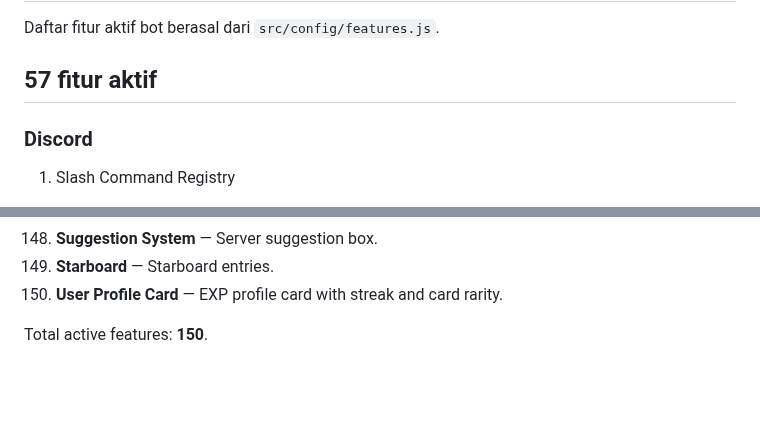
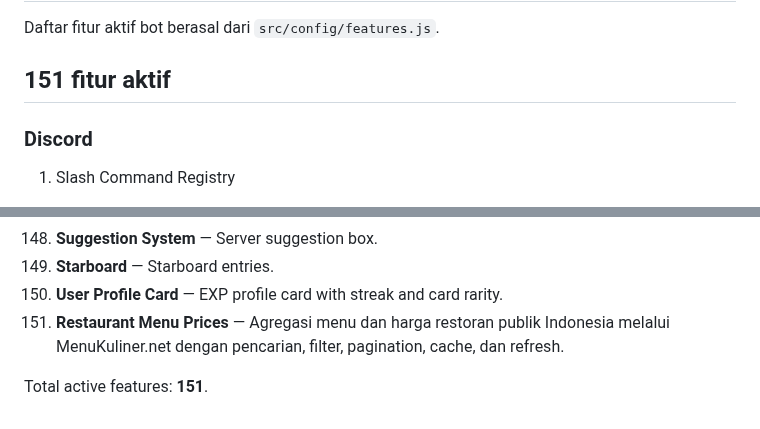
Before and after one commit to nararyajayautamagroub/nararya-bot-discord, a Markdown page: docs/FEATURE-REGISTRY.md, 2 parts joined by grey strips. Drawn GitHub-style; blank space fills up the shorter version.

Commit message:
docs: synchronize feature registry to 151

```diff
--- a/docs/FEATURE-REGISTRY.md
+++ b/docs/FEATURE-REGISTRY.md
@@ -2,7 +2,7 @@
 
 Daftar fitur aktif bot berasal dari `src/config/features.js`.
 
-## 57 fitur aktif
+## 151 fitur aktif
 
 ### Discord
 1. Slash Command Registry
@@ -201,5 +201,6 @@ See [INDONESIA-DATA.md](./INDONESIA-DATA.md) for data-source details.
 148. **Suggestion System** — Server suggestion box.
 149. **Starboard** — Starboard entries.
 150. **User Profile Card** — EXP profile card with streak and card rarity.
+151. **Restaurant Menu Prices** — Agregasi menu dan harga restoran publik Indonesia melalui MenuKuliner.net dengan pencarian, filter, pagination, cache, dan refresh.
 
-Total active features: **150**.
+Total active features: **151**.
```
